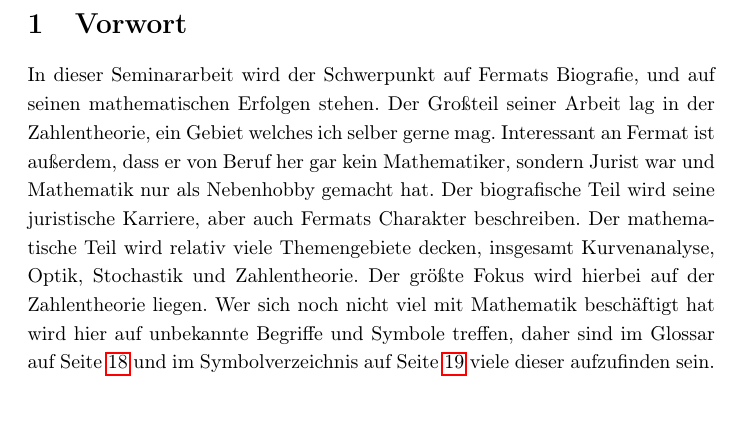
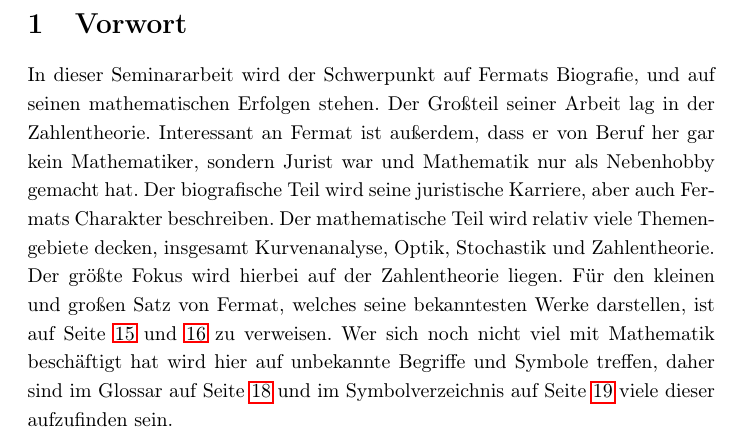
Before and after one commit to IceDynamix/Pierre-de-Fermat, a LaTeX document (Pierre_de_Fermat.tex, which reads sections/vorwort.tex): part of page 4 of 21, cut so that both start at the same text. Compiled offline with pdfLaTeX.

Commit message:
Edit vorwort.tex

```diff
--- a/sections/vorwort.tex
+++ b/sections/vorwort.tex
@@ -1,3 +1,3 @@
 \section{Vorwort}
-
-In dieser Seminararbeit wird der Schwerpunkt auf Fermats Biografie, und auf seinen mathematischen Erfolgen stehen. Der Großteil seiner Arbeit lag in der Zahlentheorie, ein Gebiet welches ich selber gerne mag. Interessant an Fermat ist außerdem, dass er von Beruf her gar kein Mathematiker, sondern Jurist war und Mathematik nur als Nebenhobby gemacht hat. Der biografische Teil wird seine juristische Karriere, aber auch Fermats Charakter beschreiben. Der mathematische Teil wird relativ viele Themengebiete decken, insgesamt Kurvenanalyse, Optik, Stochastik und Zahlentheorie. Der größte Fokus wird hierbei auf der Zahlentheorie liegen. Wer sich noch nicht viel mit Mathematik beschäftigt hat wird hier auf unbekannte Begriffe und Symbole treffen, daher sind im Glossar auf Seite \pageref{sec:glossary} und im Symbolverzeichnis auf Seite \pageref{sec:symb} viele dieser aufzufinden sein.
+% TODO: Rewrite vorwort.tex
+In dieser Seminararbeit wird der Schwerpunkt auf Fermats Biografie, und auf seinen mathematischen Erfolgen stehen. Der Großteil seiner Arbeit lag in der Zahlentheorie. Interessant an Fermat ist außerdem, dass er von Beruf her gar kein Mathematiker, sondern Jurist war und Mathematik nur als Nebenhobby gemacht hat. Der biografische Teil wird seine juristische Karriere, aber auch Fermats Charakter beschreiben. Der mathematische Teil wird relativ viele Themengebiete decken, insgesamt Kurvenanalyse, Optik, Stochastik und Zahlentheorie. Der größte Fokus wird hierbei auf der Zahlentheorie liegen. Für den kleinen und großen Satz von Fermat, welches seine bekanntesten Werke darstellen, ist auf Seite \pageref{sec:klSatz} und \pageref{sec:grSatz} zu verweisen. Wer sich noch nicht viel mit Mathematik beschäftigt hat wird hier auf unbekannte Begriffe und Symbole treffen, daher sind im Glossar auf Seite \pageref{sec:glossary} und im Symbolverzeichnis auf Seite \pageref{sec:symb} viele dieser aufzufinden sein.
```
Also changed, not shown: Pierre_de_Fermat.pdf.
